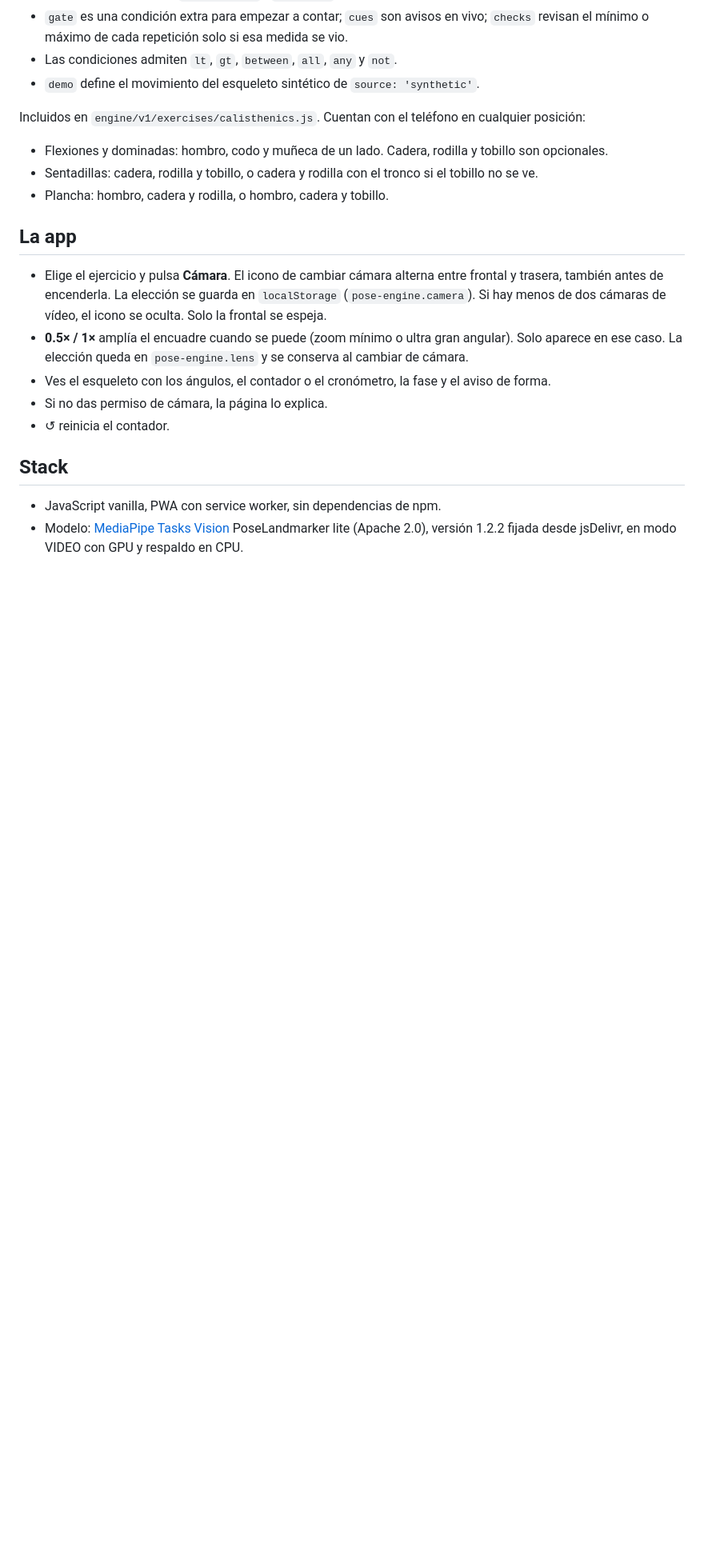
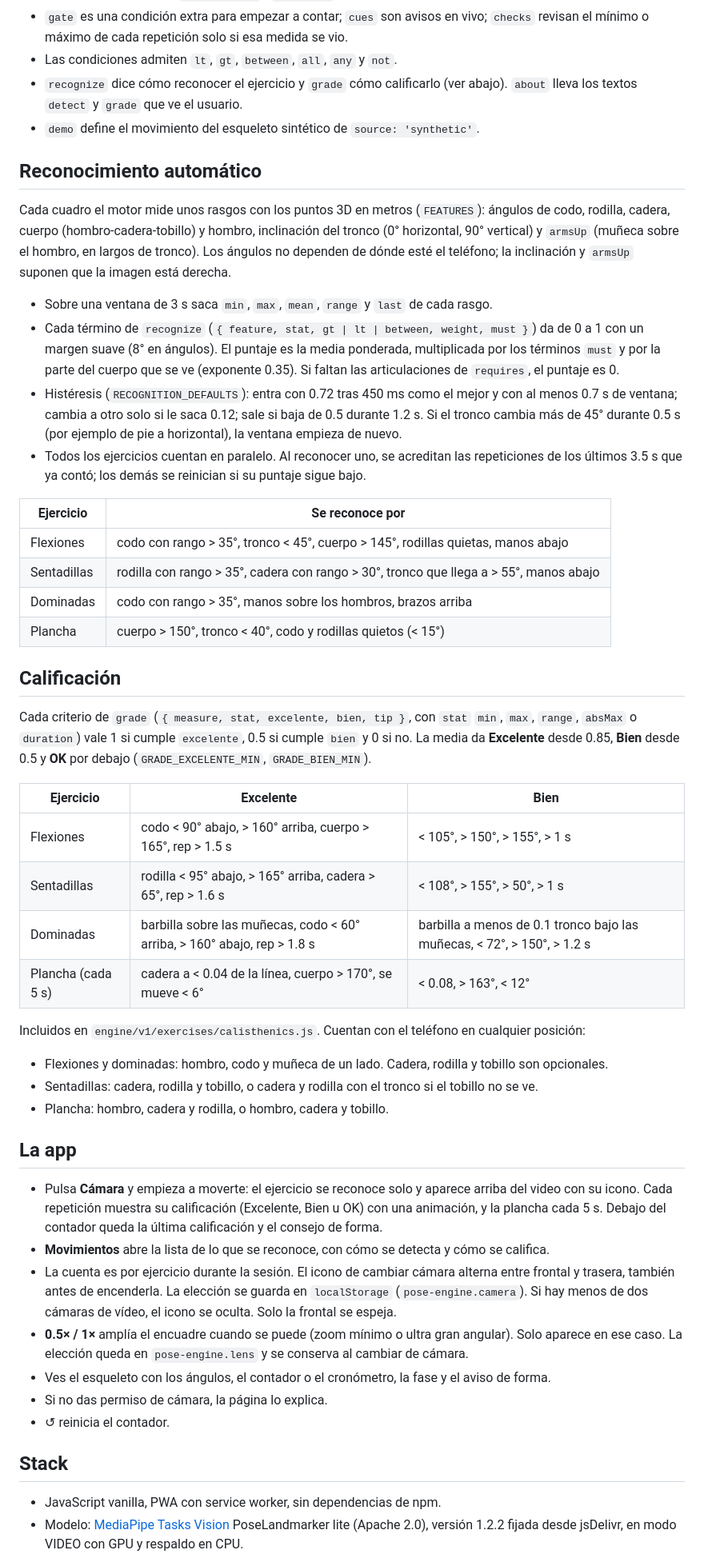
Before and after one commit to juliangdeveloper/pose-engine, a Markdown page: README.md, the part around one of its changes. Shown at 80% size. Rendered like a GitHub page; blank space fills up the shorter version.

```diff
--- a/README.md
+++ b/README.md
@@ -57,7 +63,33 @@ engine.loadExercises([{
 - Ejercicios de aguantar (`kind: 'hold'`): `hold.when`.
 - `gate` es una condición extra para empezar a contar; `cues` son avisos en vivo; `checks` revisan el mínimo o máximo de cada repetición solo si esa medida se vio.
 - Las condiciones admiten `lt`, `gt`, `between`, `all`, `any` y `not`.
+- `recognize` dice cómo reconocer el ejercicio y `grade` cómo calificarlo (ver abajo). `about` lleva los textos `detect` y `grade` que ve el usuario.
 - `demo` define el movimiento del esqueleto sintético de `source: 'synthetic'`.
+
+## Reconocimiento automático
+Cada cuadro el motor mide unos rasgos con los puntos 3D en metros (`FEATURES`): ángulos de codo, rodilla, cadera, cuerpo (hombro-cadera-tobillo) y hombro, inclinación del tronco (0° horizontal, 90° vertical) y `armsUp` (muñeca sobre el hombro, en largos de tronco). Los ángulos no dependen de dónde esté el teléfono; la inclinación y `armsUp` suponen que la imagen está derecha.
+
+- Sobre una ventana de 3 s saca `min`, `max`, `mean`, `range` y `last` de cada rasgo.
+- Cada término de `recognize` (`{ feature, stat, gt | lt | between, weight, must }`) da de 0 a 1 con un margen suave (8° en ángulos). El puntaje es la media ponderada, multiplicada por los términos `must` y por la parte del cuerpo que se ve (exponente 0.35). Si faltan las articulaciones de `requires`, el puntaje es 0.
+- Histéresis (`RECOGNITION_DEFAULTS`): entra con 0.72 tras 450 ms como el mejor y con al menos 0.7 s de ventana; cambia a otro solo si le saca 0.12; sale si baja de 0.5 durante 1.2 s. Si el tronco cambia más de 45° durante 0.5 s (por ejemplo de pie a horizontal), la ventana empieza de nuevo.
+- Todos los ejercicios cuentan en paralelo. Al reconocer uno, se acreditan las repeticiones de los últimos 3.5 s que ya contó; los demás se reinician si su puntaje sigue bajo.
+
+| Ejercicio | Se reconoce por |
+|---|---|
+| Flexiones | codo con rango > 35°, tronco < 45°, cuerpo > 145°, rodillas quietas, manos abajo |
+| Sentadillas | rodilla con rango > 35°, cadera con rango > 30°, tronco que llega a > 55°, manos abajo |
+| Dominadas | codo con rango > 35°, manos sobre los hombros, brazos arriba |
+| Plancha | cuerpo > 150°, tronco < 40°, codo y rodillas quietos (< 15°) |
+
+## Calificación
+Cada criterio de `grade` (`{ measure, stat, excelente, bien, tip }`, con `stat` `min`, `max`, `range`, `absMax` o `duration`) vale 1 si cumple `excelente`, 0.5 si cumple `bien` y 0 si no. La media da **Excelente** desde 0.85, **Bien** desde 0.5 y **OK** por debajo (`GRADE_EXCELENTE_MIN`, `GRADE_BIEN_MIN`).
+
+| Ejercicio | Excelente | Bien |
+|---|---|---|
+| Flexiones | codo < 90° abajo, > 160° arriba, cuerpo > 165°, rep > 1.5 s | < 105°, > 150°, > 155°, > 1 s |
+| Sentadillas | rodilla < 95° abajo, > 165° arriba, cadera > 65°, rep > 1.6 s | < 108°, > 155°, > 50°, > 1 s |
+| Dominadas | barbilla sobre las muñecas, codo < 60° arriba, > 160° abajo, rep > 1.8 s | barbilla a menos de 0.1 tronco bajo las muñecas, < 72°, > 150°, > 1.2 s |
+| Plancha (cada 5 s) | cadera a < 0.04 de la línea, cuerpo > 170°, se mueve < 6° | < 0.08, > 163°, < 12° |
 
 Incluidos en `engine/v1/exercises/calisthenics.js`. Cuentan con el teléfono en cualquier posición:
 - Flexiones y dominadas: hombro, codo y muñeca de un lado. Cadera, rodilla y tobillo son opcionales.
@@ -65,7 +97,9 @@ Incluidos en `engine/v1/exercises/calisthenics.js`. Cuentan con el teléfono en
 - Plancha: hombro, cadera y rodilla, o hombro, cadera y tobillo.
 
 ## La app
-- Elige el ejercicio y pulsa **Cámara**. El icono de cambiar cámara alterna entre frontal y trasera, también antes de encenderla. La elección se guarda en `localStorage` (`pose-engine.camera`). Si hay menos de dos cámaras de vídeo, el icono se oculta. Solo la frontal se espeja.
+- Pulsa **Cámara** y empieza a moverte: el ejercicio se reconoce solo y aparece arriba del video con su icono. Cada repetición muestra su calificación (Excelente, Bien u OK) con una animación, y la plancha cada 5 s. Debajo del contador queda la última calificación y el consejo de forma.
+- **Movimientos** abre la lista de lo que se reconoce, con cómo se detecta y cómo se califica.
+- La cuenta es por ejercicio durante la sesión. El icono de cambiar cámara alterna entre frontal y trasera, también antes de encenderla. La elección se guarda en `localStorage` (`pose-engine.camera`). Si hay menos de dos cámaras de vídeo, el icono se oculta. Solo la frontal se espeja.
 - **0.5× / 1×** amplía el encuadre cuando se puede (zoom mínimo o ultra gran angular). Solo aparece en ese caso. La elección queda en `pose-engine.lens` y se conserva al cambiar de cámara.
 - Ves el esqueleto con los ángulos, el contador o el cronómetro, la fase y el aviso de forma.
 - Si no das permiso de cámara, la página lo explica.
```
Also changed, not shown: other parts of README.md (+16 -10 lines), assets/screenshot.jpg, 13 other files.
